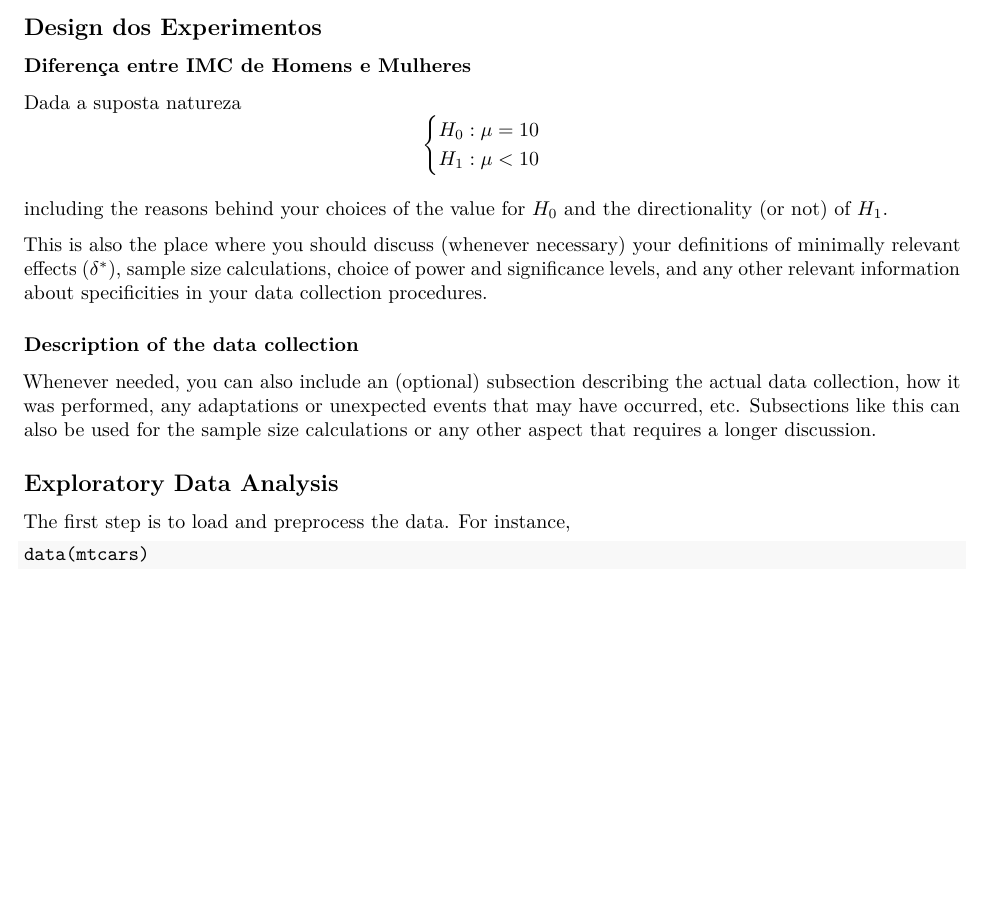
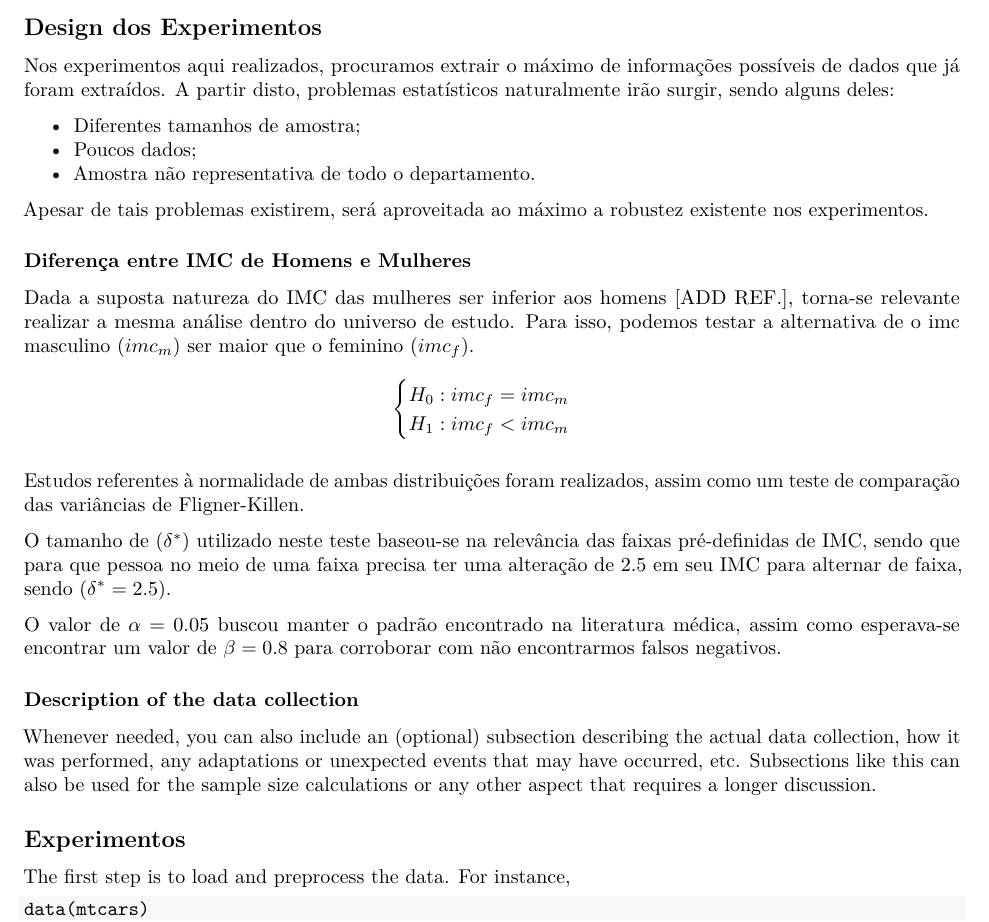
Before and after one commit to MatheusCascalho/planejamento_e_analise_experimentos, an R Markdown document (report_template.Rmd): part of page 2 of 4, cut so that both start at the same text, the shorter picture padded with empty space. The pictures show the output file report_template.pdf that the author committed with the source.

Commit message:
Início aba Experimentos e definição do primeiro experimento

```diff
--- a/report_template.Rmd
+++ b/report_template.Rmd
@@ -56,13 +56,23 @@ render("report_template.Rmd","pdf_document")    # this renders the pdf
 
 ## Design dos Experimentos
 
+Nos experimentos aqui realizados, procuramos extrair o máximo de informações possíveis de dados que já foram extraídos. A partir disto, problemas estatísticos naturalmente irão surgir, sendo alguns deles:
+
+* Diferentes tamanhos de amostra;
+* Poucos dados;
+* Amostra não representativa de todo o departamento.
+
+Apesar de tais problemas existirem, será aproveitada ao máximo a robustez existente nos experimentos.
+
 ### Diferença entre IMC de Homens e Mulheres
-Dada a suposta natureza
-$$\begin{cases} H_0: \mu = 10&\\H_1: \mu<10\end{cases}$$
+Dada a suposta natureza do IMC das mulheres ser inferior aos homens [ADD REF.], torna-se relevante realizar a mesma análise dentro do universo de estudo. Para isso, podemos testar a alternativa de o imc masculino ($imc_m$) ser maior que o feminino ($imc_f$).
+$$\begin{cases} H_0: imc_f = imc_m&\\H_1: imc_f<imc_m\end{cases}$$
 
-including the reasons behind your choices of the value for $H_0$ and the directionality (or not) of $H_1$.
+Estudos referentes à normalidade de ambas distribuições foram realizados, assim como um teste de comparação das variâncias de Fligner-Killen.
 
-This is also the place where you should discuss (whenever necessary) your definitions of minimally relevant effects ($\delta^*$), sample size calculations, choice of power and significance levels, and any other relevant information about specificities in your data collection procedures.
+O tamanho de ($\delta^*$) utilizado neste teste baseou-se na relevância das faixas pré-definidas de IMC, sendo que para que pessoa no meio de uma faixa precisa ter uma alteração de 2.5 em seu IMC para alternar de faixa, sendo ($\delta^*=2.5$).
+
+O valor de $\alpha=0.05$ buscou manter o padrão encontrado na literatura médica, assim como esperava-se encontrar um valor de $\beta=0.8$ para corroborar com não encontrarmos falsos negativos.
 
 ### Description of the data collection
 Whenever needed, you can also include an (optional) subsection describing the actual data collection, how it was performed, any adaptations or unexpected events that may have occurred, etc. Subsections like this can also be used for the sample size calculations or any other aspect that requires a longer discussion.
```
Also changed, not shown: report_template.pdf.
